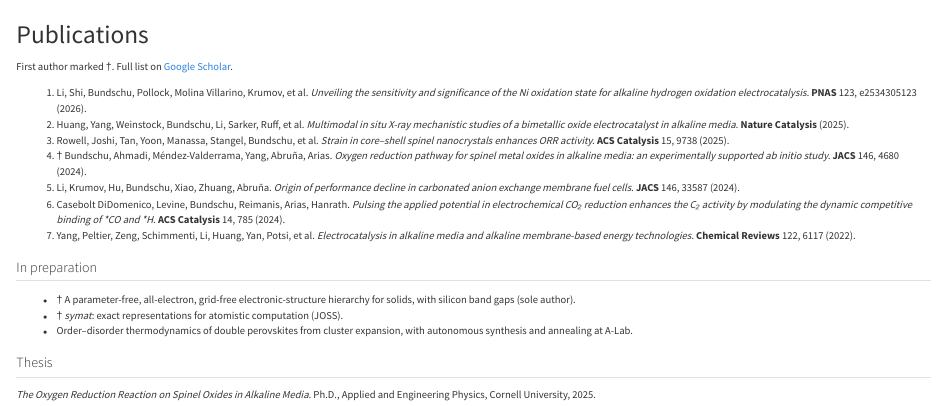
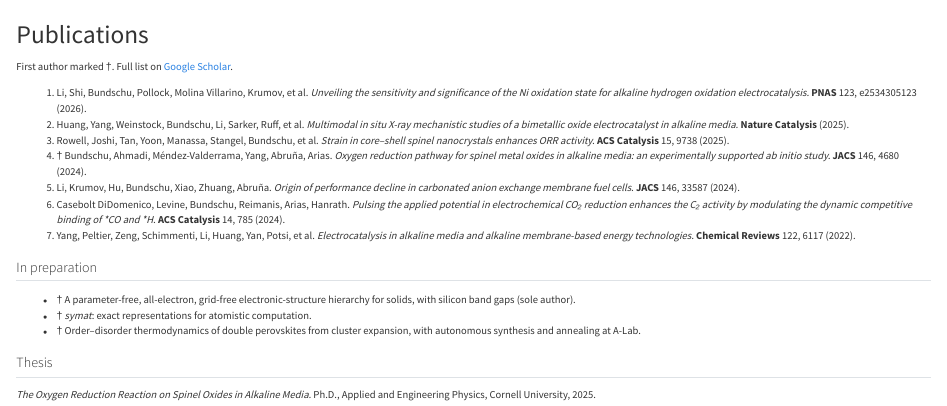
Before and after one commit to ColinBundschu/colinbundschu.github.io, a Quarto document (publications.qmd): the page in a window 1100 px wide, from its top. Rendered offline with R 4.5, knitr and Pandoc in place of Quarto, with nearby package versions.

Commit message:
Publications: first-author mark on the order-disorder paper; drop JOSS mentions
Co-Authored-By: Claude Fable 5.1 <noreply@anthropic.com>
Claude-Session: https://claude.ai/code/session_01UNqge295f2WKSLqNq1RrLj

```diff
--- a/publications.qmd
+++ b/publications.qmd
@@ -15,8 +15,8 @@
 ## In preparation
 
 - † A parameter-free, all-electron, grid-free electronic-structure hierarchy for solids, with silicon band gaps (sole author).
-- † *symat*: exact representations for atomistic computation (JOSS).
-- Order–disorder thermodynamics of double perovskites from cluster expansion, with autonomous synthesis and annealing at A-Lab.
+- † *symat*: exact representations for atomistic computation.
+- † Order–disorder thermodynamics of double perovskites from cluster expansion, with autonomous synthesis and annealing at A-Lab.
 
 ## Thesis
 
```
Also changed, not shown: software.qmd (+1 -1 lines).
